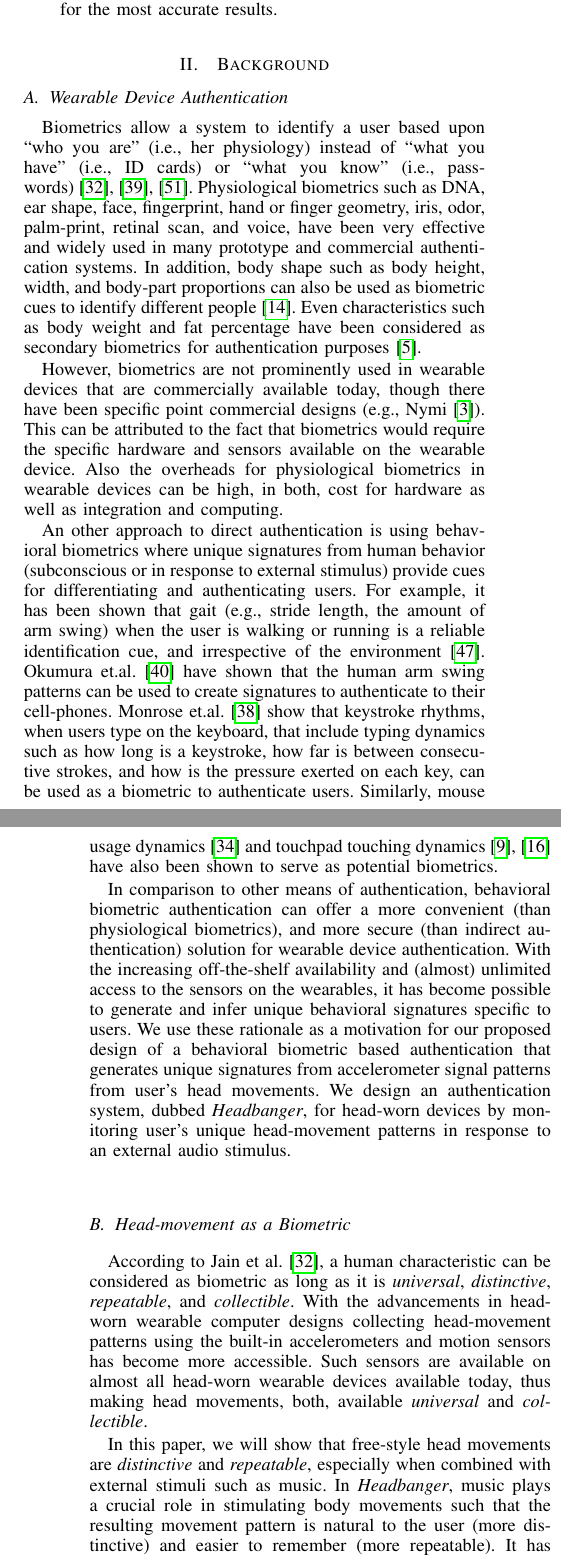
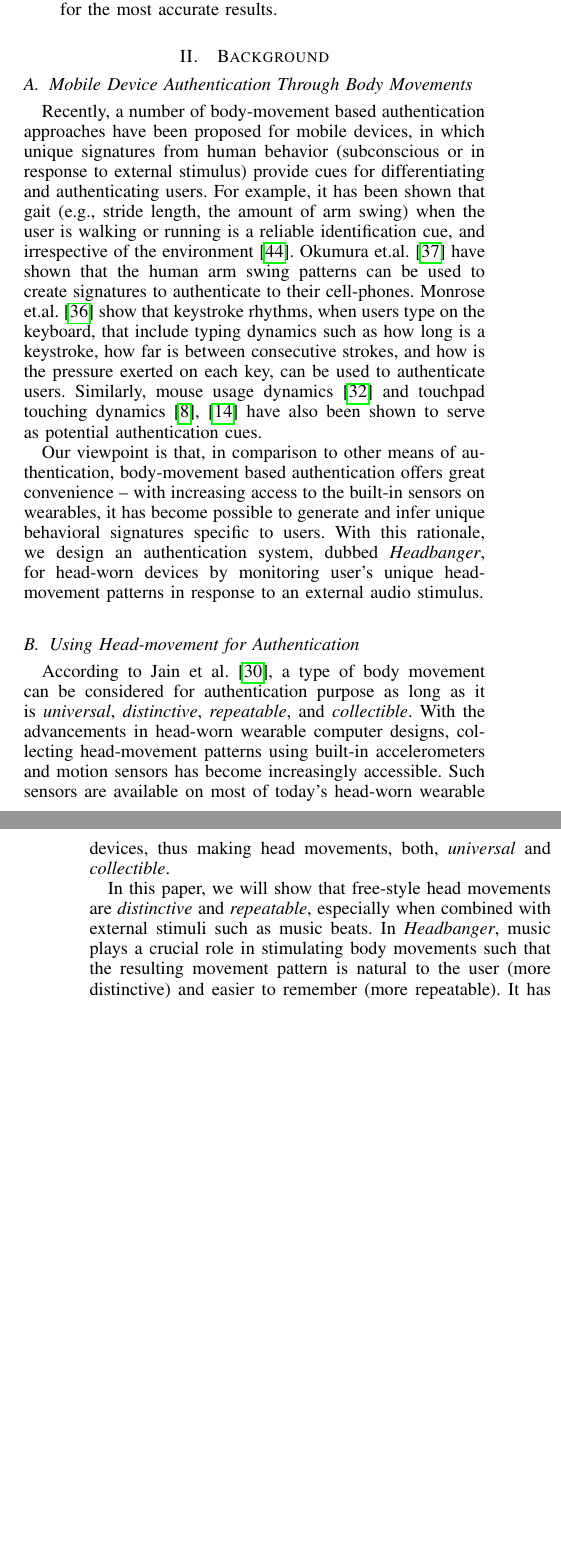
Before and after one commit to sugangli/glass_authentication, a LaTeX paper (PerCom2016/main.tex, which reads PerCom2016/background.tex): two parts of the columns of pages 2 and 3 of 14 before the commit and two parts of the columns of pages 2 and 3 of 13 after it, joined at a grey line, cut so that both start at the same text, the shorter picture padded with empty space. Compiled offline with pdfLaTeX.

Commit message:
edited background.tex

```diff
--- a/PerCom2016/background.tex
+++ b/PerCom2016/background.tex
@@ -1,11 +1,10 @@
 \section{Background}
 \label{sec:background}
 
-\subsection{Wearable Device Authentication}
+\subsection{Mobile Device Authentication Through Body Movements}
 
 
 %\begin{comment}
-
 %\end{comment}
 
 %Authentication mechanisms for wearable devices can broadly be divided into two
@@ -36,38 +35,36 @@
 %wearable
 %devices.
 
-Biometrics allow a system to identify a user based upon ``who you
-are" (i.e., her physiology) instead of ``what you
-have'' (i.e., ID cards) or ``what you know'' (i.e.,
-passwords)~\cite{jain2004introduction,o2003comparing,yampolskiy2007motor}.
-Physiological biometrics such as DNA, ear shape, face, fingerprint,
-hand or finger geometry,
-iris, odor, palm-print, retinal scan, and voice, have been very effective and
-widely used in many prototype and commercial authentication systems.
-In addition, body shape such as body height, width, and body-part proportions
-can also be used as biometric cues to identify different
-people~\cite{collins2002silhouette}. Even characteristics such as
-body weight and fat percentage have been considered as secondary biometrics
-for authentication purposes~\cite{ailisto2006soft}.
+%Biometrics allow a system to identify a user based upon ``who you
+%are" (i.e., her physiology) instead of ``what you
+%have'' (i.e., ID cards) or ``what you know'' (i.e.,
+%passwords)~\cite{jain2004introduction,o2003comparing,yampolskiy2007motor}.
+%Physiological biometrics such as DNA, ear shape, face, fingerprint,
+%hand or finger geometry,
+%iris, odor, palm-print, retinal scan, and voice, have been very effective and
+%widely used in many prototype and commercial authentication systems.
+%In addition, body shape such as body height, width, and body-part proportions
+%can also be used as biometric cues to identify different
+%people~\cite{collins2002silhouette}. Even characteristics such as
+%body weight and fat percentage have been considered as secondary biometrics
+%for authentication purposes~\cite{ailisto2006soft}.
 
-However, biometrics are
-not prominently used in wearable devices that are commercially available
-today, though
-there have been specific point commercial designs (e.g., Nymi~\cite{nymi}). This can be attributed to the
-fact that biometrics would require the specific hardware and sensors available on
-the wearable device. Also the overheads for physiological biometrics in
-wearable devices can be high, in both, cost for hardware as well as
-integration and computing.
+%However, biometrics are
+%not prominently used in wearable devices that are commercially available
+%today, though
+%there have been specific point commercial designs (e.g., Nymi~\cite{nymi}). This can be attributed to the
+%fact that biometrics would require the specific hardware and sensors available on
+%the wearable device. Also the overheads for physiological biometrics in
+%wearable devices can be high, in both, cost for hardware as well as
+%integration and computing.
 
-%Most of the afore-mentioned biometrics, however, require extra hardware
-%(e.g., camera) and/or processing that is too demanding for wearable devices.
+%%Most of the afore-mentioned biometrics, however, require extra hardware
+%%(e.g., camera) and/or processing that is too demanding for wearable devices.
 
-An other approach to direct authentication is using behavioral biometrics
-where unique signatures from human behavior (subconscious
+Recently, a number of body-movement based authentication approaches have been proposed for mobile devices, in which unique signatures from human behavior (subconscious
 or in response to external stimulus) provide cues for differentiating and
 authenticating users. For example, it has been shown that gait (e.g.,
-stride length, the
-amount of arm swing) when the user is walking or
+stride length, the amount of arm swing) when the user is walking or
 running is a reliable identification cue, and irrespective of the
 environment~\cite{stevenage1999visual}. Okumura et.al.~\cite{okumura2006study}
 have shown that the human arm swing patterns can be used to create signatures
@@ -75,26 +72,20 @@ to authenticate to their cell-phones. Monrose
 et.al.~\cite{monrose2000keystroke} show that keystroke rhythms, when
 users type on the keyboard, that include typing dynamics such as how
 long is a keystroke, how far is between consecutive strokes, and how is the
-pressure exerted on each key, can be used as a biometric to authenticate
+pressure exerted on each key, can be used to authenticate
 users. Similarly, mouse usage dynamics~\cite{jorgensen2011mouse} and touchpad
 touching dynamics~\cite{bo2013silentsense,de2012touch} have also been shown to
-serve as potential biometrics.
+serve as potential authentication cues.
 
-In comparison to other means of authentication, behavioral biometric
-authentication can offer a more convenient (than physiological biometrics),
-and more secure (than indirect authentication) solution for wearable device
-authentication. With the increasing off-the-shelf
-availability and (almost) unlimited access to the sensors on the wearables, it
+Our viewpoint is that, in comparison to other means of authentication, body-movement based
+authentication offers great convenience -- with increasing access to the built-in sensors on wearables, it
 has become possible to generate and infer unique behavioral signatures
-specific to users. We use these rationale as a motivation for our proposed
-design of a behavioral biometric based authentication that generates unique
-signatures from accelerometer signal patterns from user's head movements.
-We design an authentication system, dubbed {\em Headbanger}, for head-worn
+specific to users. With this rationale, we design an authentication system, dubbed {\em Headbanger}, for head-worn
 devices by monitoring user's unique head-movement patterns in response to an
 external audio stimulus.
 
 %\vspace{4pt}{\bf Head-movements as a behavioral biometric.}
-\subsection{Head-movement as a Biometric}
+\subsection{Using Head-movement for Authentication}
 \label{subsec:headmovements}
 
 %As such, authenticating a user involves comparing her sensor
@@ -105,16 +96,16 @@ external audio stimulus.
 %and in the following section, we will discuss each component of this design
 %in more detail.
 
-According to Jain et al.~\cite{jain2004introduction}, a human characteristic can be
-considered as biometric as long as it is \emph{universal}, \emph{distinctive},
+According to Jain et al.~\cite{jain2004introduction}, a type of body movement can be
+considered for authentication purpose as long as it is \emph{universal}, \emph{distinctive},
 \emph{repeatable}, and \emph{collectible}. With the advancements in head-worn
-wearable computer designs collecting head-movement
-patterns using the built-in accelerometers and motion sensors has become more
+wearable computer designs, collecting head-movement
+patterns using built-in accelerometers and motion sensors has become increasingly
 accessible. Such sensors are
-available on almost all head-worn wearable devices available today, thus
-making head movements, both, available {\em universal} and \emph{collectible}.
+available on most of today's head-worn wearable devices, thus
+making head movements, both, {\em universal} and \emph{collectible}.
 
-In this paper, we will show that free-style head movements are \emph{distinctive} and \emph{repeatable}, especially when combined with external stimuli such as music. In~\systemname, music plays a crucial role in stimulating body movements such that the resulting movement pattern is natural to the user (more distinctive) and easier to remember (more repeatable). It has been shown~\cite{zentner2010rhythmic} that most people move
+In this paper, we will show that free-style head movements are \emph{distinctive} and \emph{repeatable}, especially when combined with external stimuli such as music beats. In~\systemname, music plays a crucial role in stimulating body movements such that the resulting movement pattern is natural to the user (more distinctive) and easier to remember (more repeatable). It has been shown~\cite{zentner2010rhythmic} that most people move
 their body as a natural response to external rhythmic stimuli such as music;
 even at a very early age, infants respond to music and their movements speed
 up with the increasing rhythm speed. Most adults naturally perform head
```
